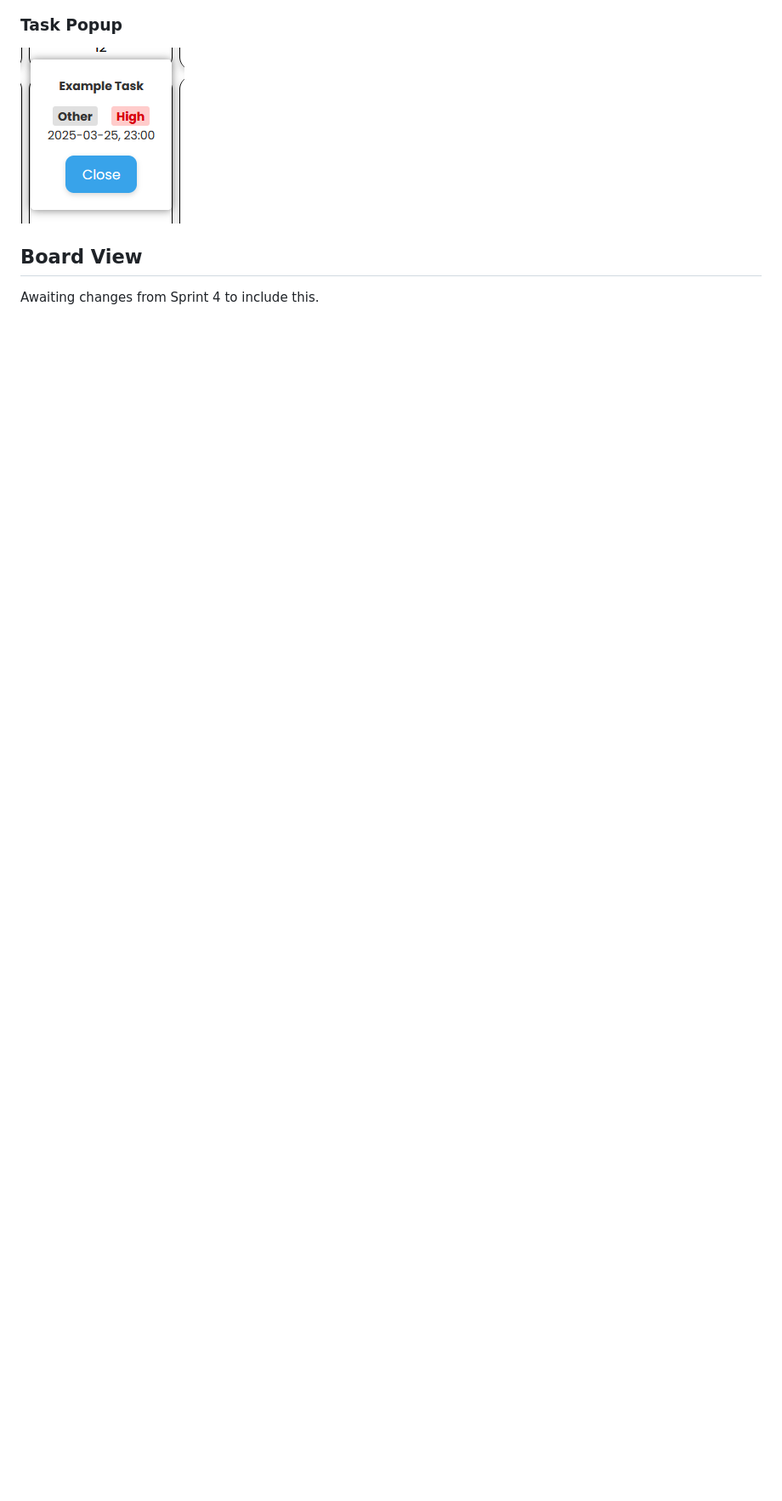
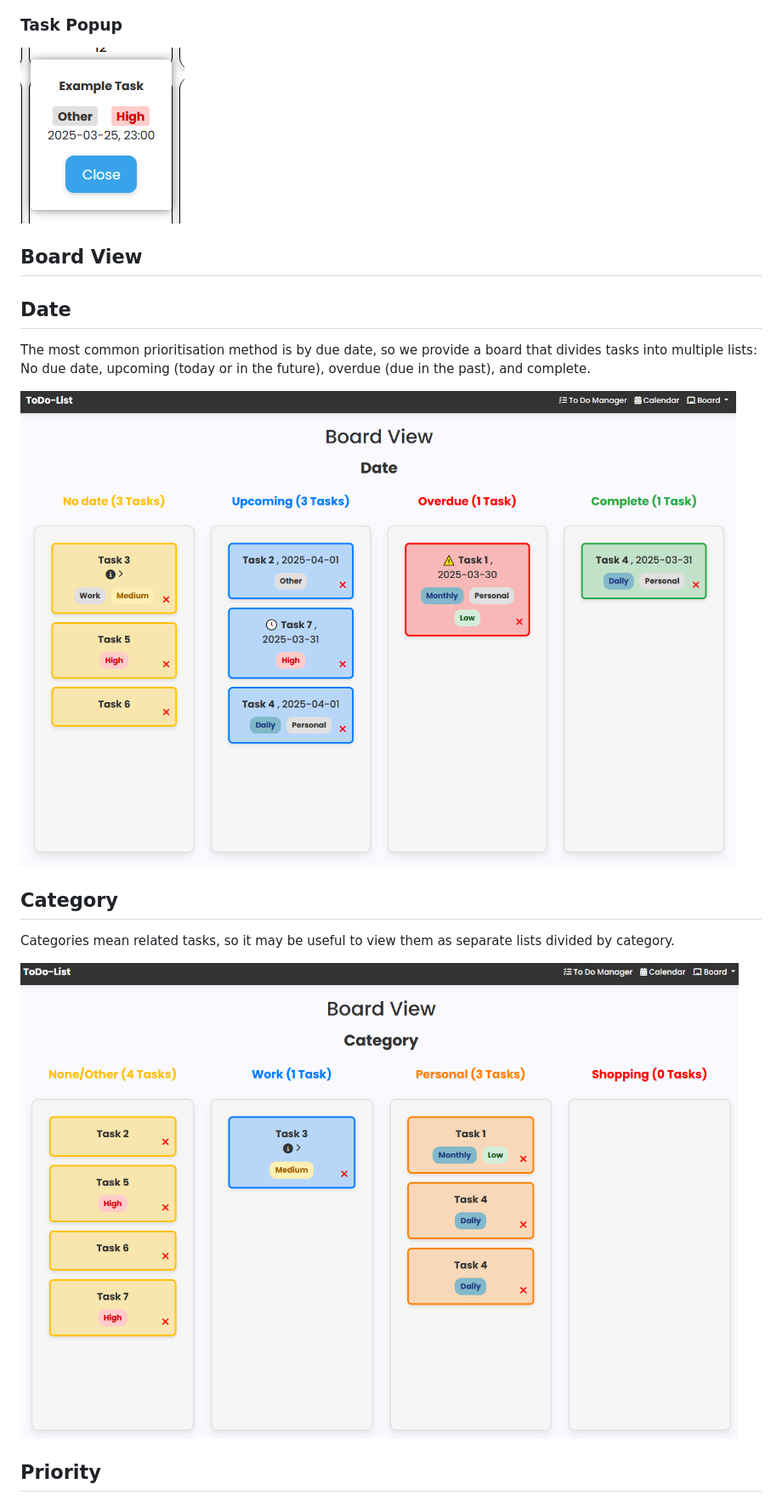
Before and after one commit to Ben-Turner-Theijsmeijer/To-Do-App, a Markdown page: README.md, the part around the change printed below. Shown: that part at 85% size. Rendered like a GitHub page; pictures changed too: readme-imgs/Board Category.png (added), readme-imgs/Board Date.png (added); blank space fills up the shorter version.

Commit message:
Update README with Board Views (#218)

```diff
--- a/README.md
+++ b/README.md
@@ -76,5 +76,17 @@
 
 ## Board View
 
-<!-- TODO: Add this section -->
-Awaiting changes from Sprint 4 to include this.
+## Date
+
+The most common prioritisation method is by due date, so we provide a board that divides tasks into multiple lists: No due date, upcoming (today or in the future), overdue (due in the past), and complete.
+
+![Board View - Date](/readme-imgs/Board%20Date.png)
+
+## Category
+
+Categories mean related tasks, so it may be useful to view them as separate lists divided by category.
+
+![Board View - Category](/readme-imgs/Board%20Category.png)
+
+## Priority
+
```
Also changed, not shown: other parts of README.md (+3 -0 lines), readme-imgs/Board Priority.png (added).
